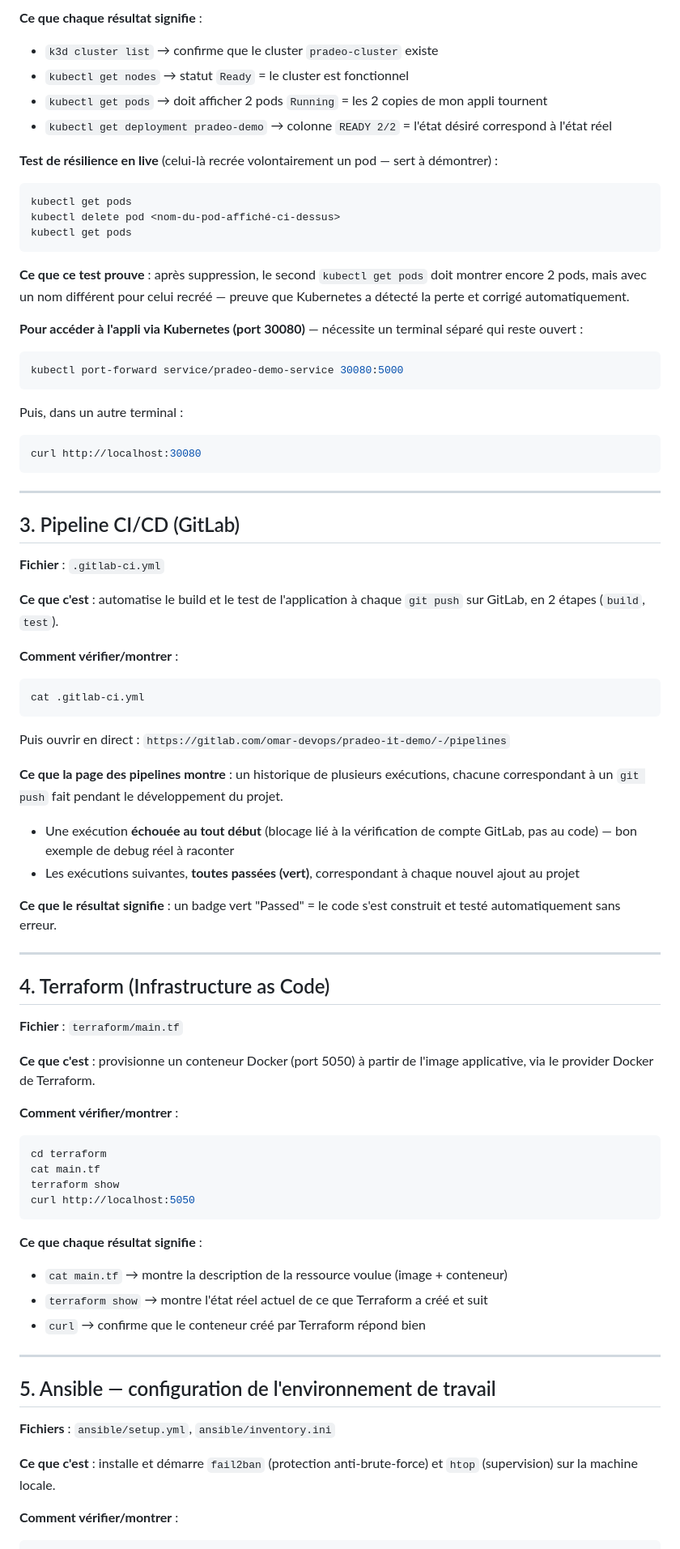
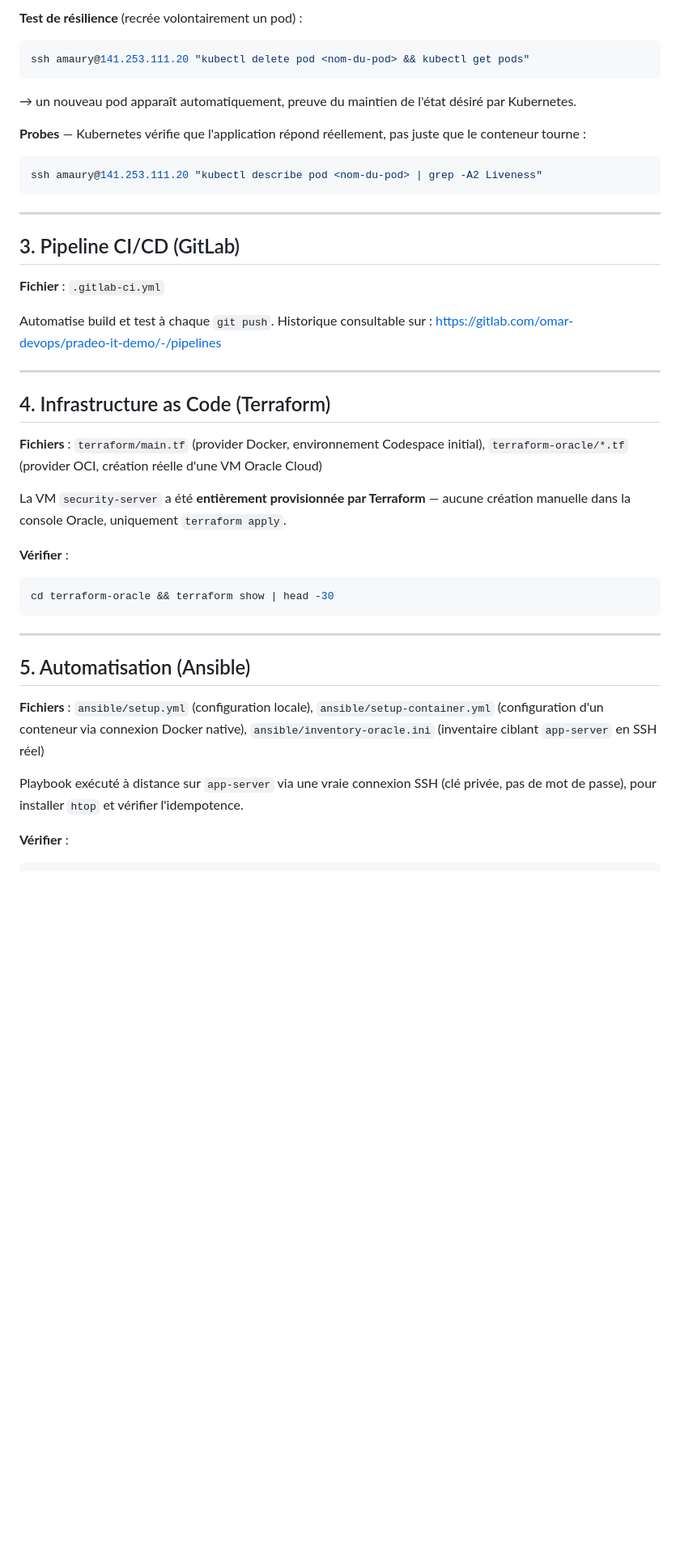
Before and after one commit to Omarben04/pradeo-devops-demo, a Markdown page: README.md, the part around one of its changes. Shown at 81% size. Drawn GitHub-style; blank space fills up the shorter version.

Commit message:
README complet : architecture 2 VM, acces demo, difficultes et resolutions

````diff
--- a/README.md
+++ b/README.md
@@ -78,26 +85,14 @@ kubectl get deployment pradeo-demo
 ```
 
-**Ce que chaque résultat signifie** :
-- `k3d cluster list` → confirme que le cluster `pradeo-cluster` existe
-- `kubectl get nodes` → statut `Ready` = le cluster est fonctionnel
-- `kubectl get pods` → doit afficher 2 pods `Running` = les 2 copies de mon appli tournent
-- `kubectl get deployment pradeo-demo` → colonne `READY 2/2` = l'état désiré correspond à l'état réel
+**Test de résilience** (recrée volontairement un pod) :
+```bash
+ssh amaury@141.253.111.20 "kubectl delete pod <nom-du-pod> && kubectl get pods"
+```
+→ un nouveau pod apparaît automatiquement, preuve du maintien de l'état désiré par Kubernetes.
 
-**Test de résilience en live** (celui-là recrée volontairement un pod — sert à démontrer) :
+**Probes** — Kubernetes vérifie que l'application répond réellement, pas juste que le conteneur tourne :
 ```bash
-kubectl get pods
-kubectl delete pod <nom-du-pod-affiché-ci-dessus>
-kubectl get pods
-```
-**Ce que ce test prouve** : après suppression, le second `kubectl get pods` doit montrer encore 2 pods, mais avec un nom différent pour celui recréé — preuve que Kubernetes a détecté la perte et corrigé automatiquement.
-
-**Pour accéder à l'appli via Kubernetes (port 30080)** — nécessite un terminal séparé qui reste ouvert :
-```bash
-kubectl port-forward service/pradeo-demo-service 30080:5000
-```
-Puis, dans un autre terminal :
-```bash
-curl http://localhost:30080
+ssh amaury@141.253.111.20 "kubectl describe pod <nom-du-pod> | grep -A2 Liveness"
 ```
 
 ---
@@ -106,48 +101,28 @@ curl http://localhost:30080
 
 **Fichier** : `.gitlab-ci.yml`
 
-**Ce que c'est** : automatise le build et le test de l'application à chaque `git push` sur GitLab, en 2 étapes (`build`, `test`).
-
-**Comment vérifier/montrer** :
-```bash
-cat .gitlab-ci.yml
-```
-Puis ouvrir en direct : `https://gitlab.com/omar-devops/pradeo-it-demo/-/pipelines`
-
-**Ce que la page des pipelines montre** : un historique de plusieurs exécutions, chacune correspondant à un `git push` fait pendant le développement du projet.
-- Une exécution **échouée au tout début** (blocage lié à la vérification de compte GitLab, pas au code) — bon exemple de debug réel à raconter
-- Les exécutions suivantes, **toutes passées (vert)**, correspondant à chaque nouvel ajout au projet
-
-**Ce que le résultat signifie** : un badge vert "Passed" = le code s'est construit et testé automatiquement sans erreur.
+Automatise build et test à chaque `git push`. Historique consultable sur : https://gitlab.com/omar-devops/pradeo-it-demo/-/pipelines
 
 ---
 
-## 4. Terraform (Infrastructure as Code)
+## 4. Infrastructure as Code (Terraform)
 
-**Fichier** : `terraform/main.tf`
+**Fichiers** : `terraform/main.tf` (provider Docker, environnement Codespace initial), `terraform-oracle/*.tf` (provider OCI, création réelle d'une VM Oracle Cloud)
 
-**Ce que c'est** : provisionne un conteneur Docker (port 5050) à partir de l'image applicative, via le provider Docker de Terraform.
+La VM `security-server` a été **entièrement provisionnée par Terraform** — aucune création manuelle dans la console Oracle, uniquement `terraform apply`.
 
-**Comment vérifier/montrer** :
+**Vérifier** :
 ```bash
-cd terraform
-cat main.tf
-terraform show
-curl http://localhost:5050
+cd terraform-oracle && terraform show | head -30
 ```
-
-**Ce que chaque résultat signifie** :
-- `cat main.tf` → montre la description de la ressource voulue (image + conteneur)
-- `terraform show` → montre l'état réel actuel de ce que Terraform a créé et suit
-- `curl` → confirme que le conteneur créé par Terraform répond bien
 
 ---
 
-## 5. Ansible — configuration de l'environnement de travail
+## 5. Automatisation (Ansible)
 
-**Fichiers** : `ansible/setup.yml`, `ansible/inventory.ini`
+**Fichiers** : `ansible/setup.yml` (configuration locale), `ansible/setup-container.yml` (configuration d'un conteneur via connexion Docker native), `ansible/inventory-oracle.ini` (inventaire ciblant `app-server` en SSH réel)
 
-**Ce que c'est** : installe et démarre `fail2ban` (protection anti-brute-force) et `htop` (supervision) sur la machine locale.
+Playbook exécuté à distance sur `app-server` via une vraie connexion SSH (clé privée, pas de mot de passe), pour installer `htop` et vérifier l'idempotence.
 
-**Comment vérifier/montrer** :
+**Vérifier** :
 ```bash
````
Also changed, not shown: other parts of README.md (+125 -91 lines).
